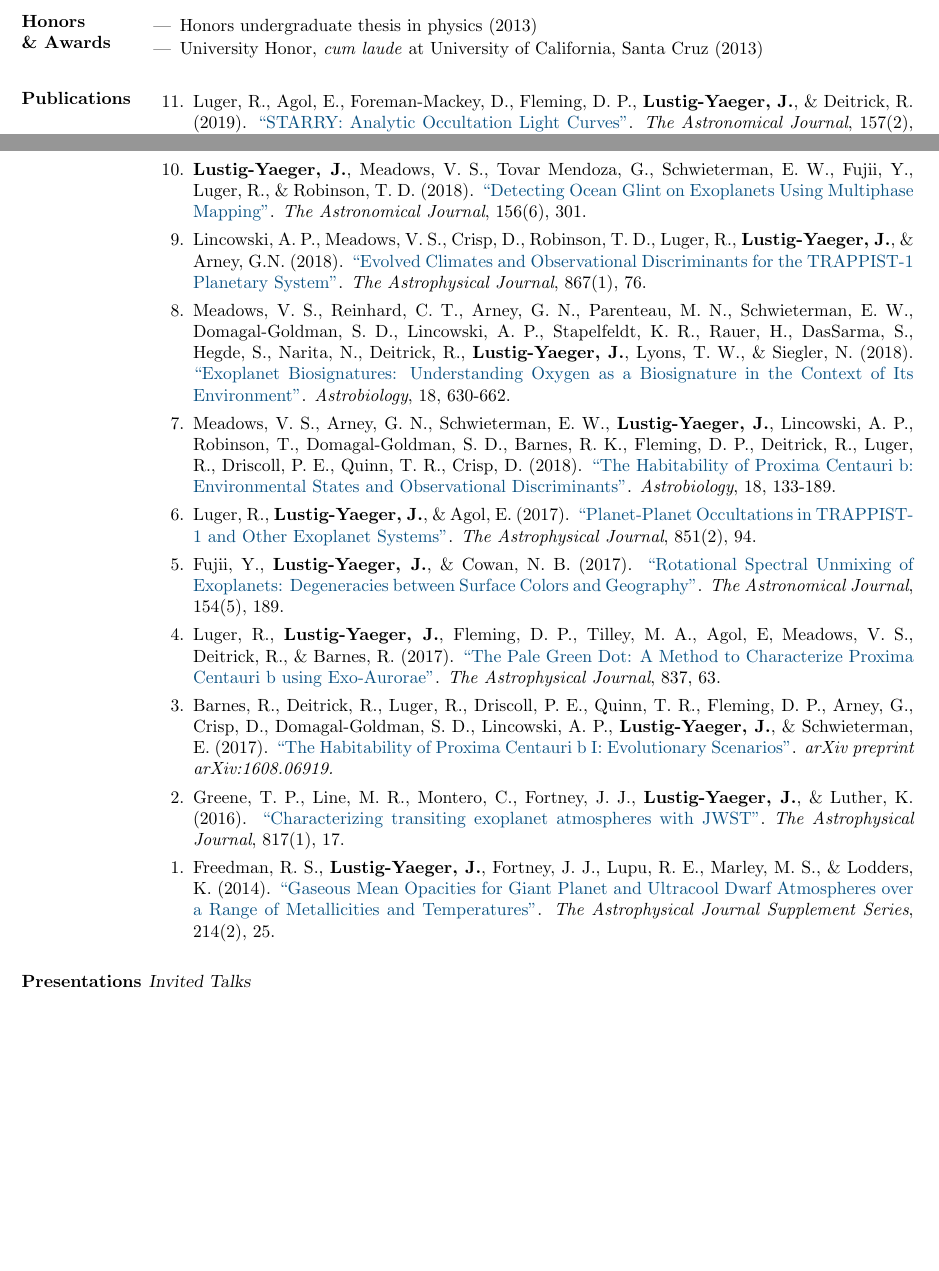
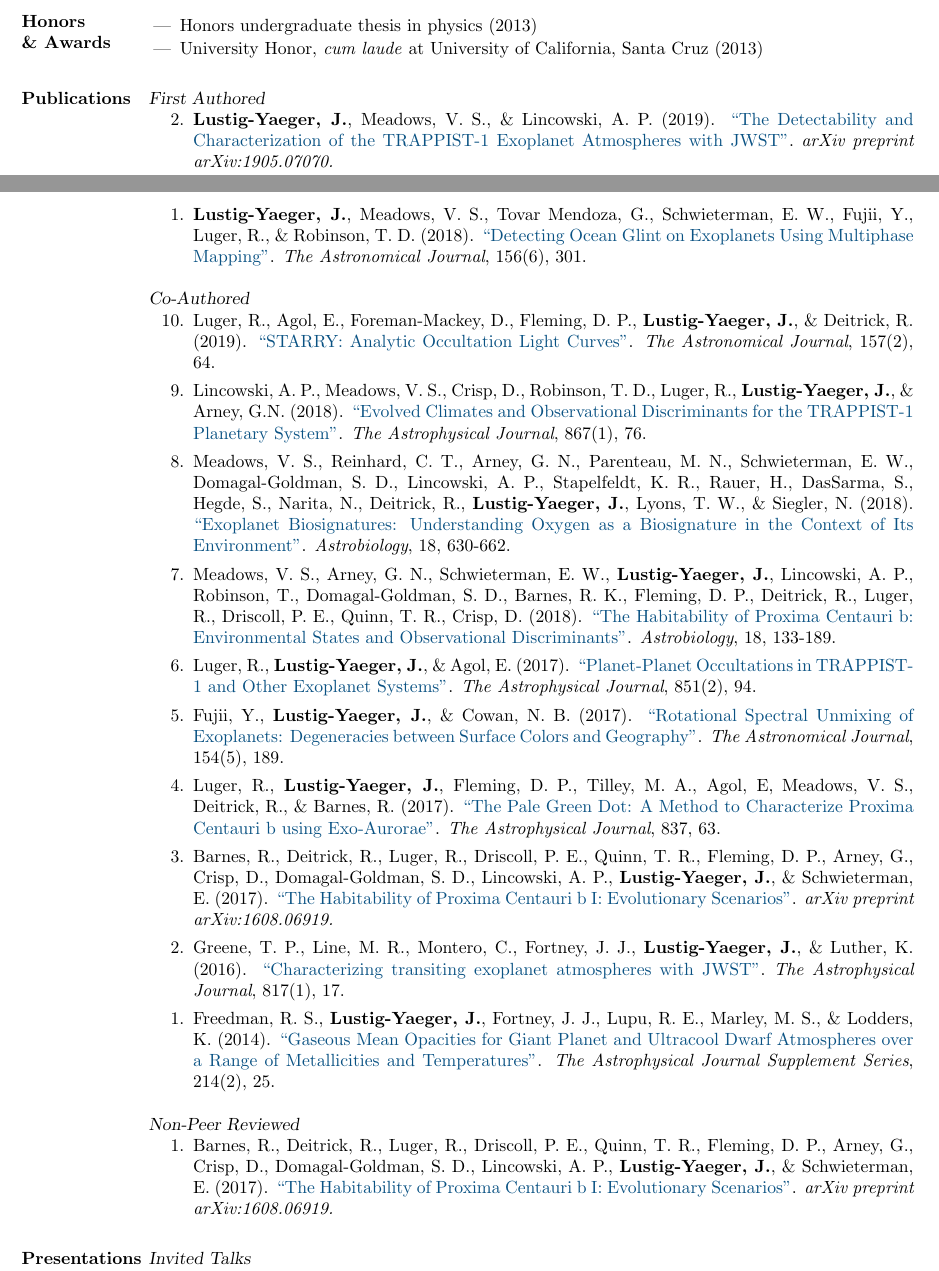
Before and after one commit to jlustigy/cv, a LaTeX CV (cv.tex): two parts of pages 1 and 2 of 3, joined at a grey line, cut so that both start at the same text, the shorter picture padded with empty space. Compiled offline with pdfLaTeX.

Commit message:
Updates from Overleaf

```diff
--- a/cv.tex
+++ b/cv.tex
@@ -120,9 +120,14 @@ Minor in Mathematics\\
                  \end{itemize}
 
 \section{Publications}
-                \begin{benumerate}{11}
+                {\sl First Authored}
+                \begin{benumerate}{2}
+                    \item \textbf{Lustig-Yaeger, J.}, Meadows, V. S., \& Lincowski, A. P. (2019). \href{https://arxiv.org/abs/1905.07070}{``The Detectability and Characterization of the TRAPPIST-1 Exoplanet Atmospheres with JWST''}. \textit{arXiv preprint arXiv:1905.07070.}
+                    \item \textbf{Lustig-Yaeger, J.}, Meadows, V. S., Tovar Mendoza, G., Schwieterman, E. W., Fujii, Y., Luger, R., \&  Robinson, T. D. (2018). \href{https://doi.org/10.3847/1538-3881/aaed3a}{``Detecting Ocean Glint on Exoplanets Using Multiphase Mapping''}. \textit{The Astronomical Journal}, 156(6), 301.
+                \end{benumerate}
+                {\sl Co-Authored}
+                \begin{benumerate}{10}
                     \item Luger, R., Agol, E., Foreman-Mackey, D., Fleming, D. P., \textbf{Lustig-Yaeger, J.}, \& Deitrick, R. (2019).  \href{http://adsabs.harvard.edu/cgi-bin/bib_query?arXiv:1810.06559}{``STARRY: Analytic Occultation Light Curves''}. \textit{The Astronomical Journal}, 157(2), 64.
-                    \item \textbf{Lustig-Yaeger, J.}, Meadows, V. S., Tovar Mendoza, G., Schwieterman, E. W., Fujii, Y., Luger, R., \&  Robinson, T. D. (2018). \href{https://doi.org/10.3847/1538-3881/aaed3a}{``Detecting Ocean Glint on Exoplanets Using Multiphase Mapping''}. \textit{The Astronomical Journal}, 156(6), 301.
                     \item Lincowski, A. P., Meadows, V. S., Crisp, D., Robinson, T. D., Luger, R., \textbf{Lustig-Yaeger, J.}, \& Arney, G.N. (2018). \href{http://adsabs.harvard.edu/cgi-bin/bib_query?arXiv:1809.07498}{``Evolved Climates and Observational Discriminants for the TRAPPIST-1 Planetary System''}. \textit{The Astrophysical Journal}, 867(1), 76.
                     \item Meadows, V. S.,  Reinhard, C. T., Arney, G. N., Parenteau, M. N., Schwieterman, E. W., Domagal-Goldman, S. D., Lincowski, A. P., Stapelfeldt, K. R., Rauer, H., DasSarma, S., Hegde, S., Narita, N., Deitrick, R., \textbf{Lustig-Yaeger, J.}, Lyons, T. W., \& Siegler, N. (2018).  \href{http://adsabs.harvard.edu/abs/2018AsBio..18..630M}{``Exoplanet Biosignatures:  Understanding Oxygen as a Biosignature in the Context of Its Environment''}. \textit{Astrobiology}, 18, 630-662.
                     \item Meadows, V. S., Arney, G. N., Schwieterman, E. W., \textbf{Lustig-Yaeger, J.}, Lincowski, A. P., Robinson, T.,  Domagal-Goldman, S. D., Barnes, R. K., Fleming, D. P., Deitrick, R., Luger, R., Driscoll, P. E., Quinn, T. R., Crisp, D. (2018). \href{http://adsabs.harvard.edu/abs/2018AsBio..18..133M}{``The Habitability of Proxima Centauri b: Environmental States and Observational Discriminants''}. \textit{Astrobiology}, 18, 133-189.
@@ -131,7 +136,11 @@ Minor in Mathematics\\
                     \item Luger, R., \textbf{Lustig-Yaeger, J.}, Fleming, D. P., Tilley, M. A., Agol, E, Meadows, V. S., Deitrick, R., \& Barnes, R. (2017). \href{http://adsabs.harvard.edu/abs/2017ApJ...837...63L}{``The Pale Green Dot: A Method to Characterize Proxima Centauri b using Exo-Aurorae''}. \textit{The Astrophysical Journal}, 837, 63.
                     \item Barnes, R., Deitrick, R., Luger, R., Driscoll, P. E., Quinn, T. R., Fleming, D. P., Arney, G., Crisp, D., Domagal-Goldman, S. D., Lincowski, A. P., \textbf{Lustig-Yaeger, J.}, \& Schwieterman, E. (2017). \href{http://adsabs.harvard.edu/cgi-bin/bib_query?arXiv:1608.06919}{``The Habitability of Proxima Centauri b I: Evolutionary Scenarios''}. \textit{arXiv preprint arXiv:1608.06919.}
                     \item Greene, T. P., Line, M. R., Montero, C., Fortney, J. J., \textbf{Lustig-Yaeger, J.}, \& Luther, K. (2016). \href{http://adsabs.harvard.edu/abs/2016ApJ...817...17G}{``Characterizing transiting exoplanet atmospheres with JWST''}. \textit{The Astrophysical Journal}, 817(1), 17.
-                    \item Freedman, R. S., \textbf{Lustig-Yaeger, J.}, Fortney, J. J., Lupu, R. E., Marley, M. S., \& Lodders, K. (2014). \href{http://adsabs.harvard.edu/abs/2014ApJS..214...25F}{``Gaseous Mean Opacities for Giant Planet and Ultracool Dwarf Atmospheres over a Range of Metallicities and Temperatures''}. \textit{The Astrophysical Journal Supplement Series}, 214(2), 25.\\
+                    \item Freedman, R. S., \textbf{Lustig-Yaeger, J.}, Fortney, J. J., Lupu, R. E., Marley, M. S., \& Lodders, K. (2014). \href{http://adsabs.harvard.edu/abs/2014ApJS..214...25F}{``Gaseous Mean Opacities for Giant Planet and Ultracool Dwarf Atmospheres over a Range of Metallicities and Temperatures''}. \textit{The Astrophysical Journal Supplement Series}, 214(2), 25.
+                \end{benumerate}
+                {\sl Non-Peer Reviewed}
+                \begin{benumerate}{1}
+                    \item Barnes, R., Deitrick, R., Luger, R., Driscoll, P. E., Quinn, T. R., Fleming, D. P., Arney, G., Crisp, D., Domagal-Goldman, S. D., Lincowski, A. P., \textbf{Lustig-Yaeger, J.}, \& Schwieterman, E. (2017). \href{http://adsabs.harvard.edu/cgi-bin/bib_query?arXiv:1608.06919}{``The Habitability of Proxima Centauri b I: Evolutionary Scenarios''}. \textit{arXiv preprint arXiv:1608.06919.}\\
                  \end{benumerate}
 
 \section{Presentations}
```
